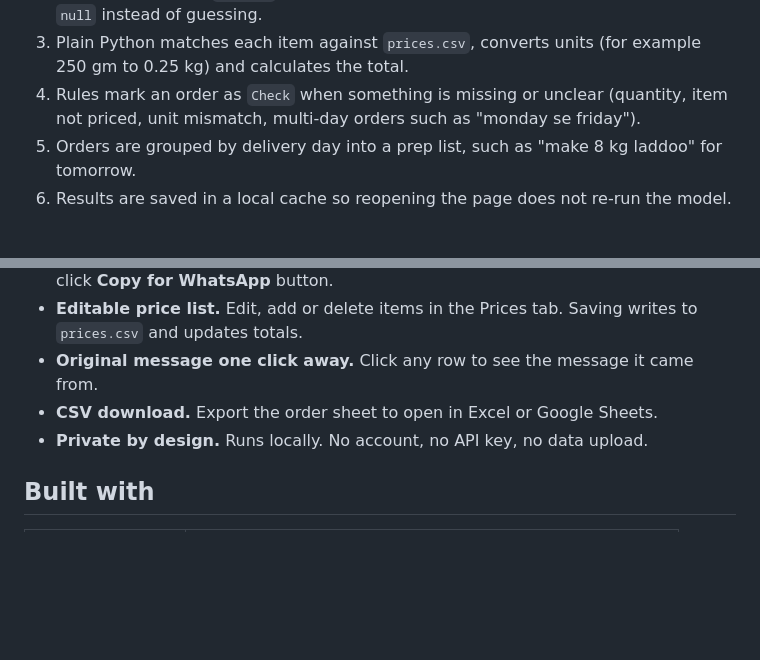
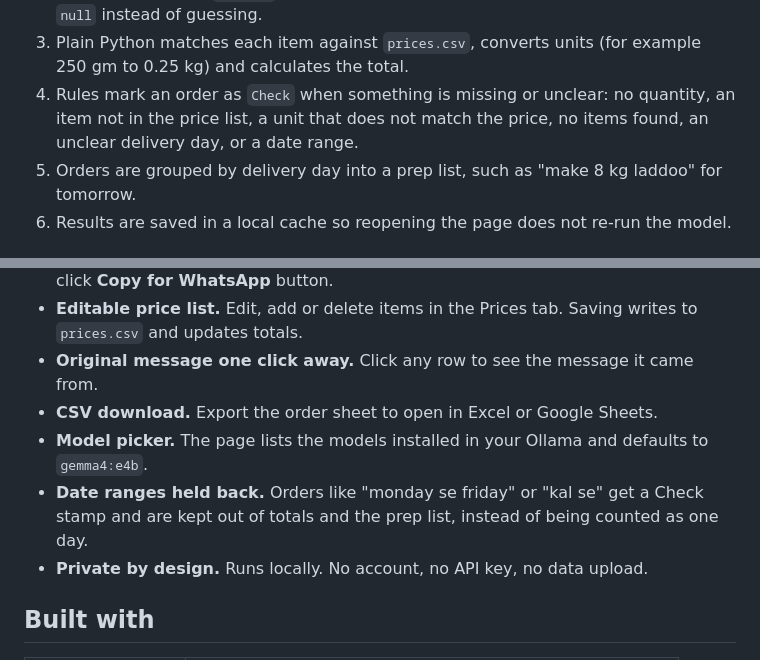
Before and after one commit to mauryasagar/parchi, a Markdown page: README.md, 2 parts joined by grey strips. Drawn GitHub-style; blank space fills up the shorter version.

Commit message:
README: model picker, full Check reasons, date range handling

```diff
--- a/README.md
+++ b/README.md
@@ -74,7 +74,7 @@ flowchart LR
 1. The seller pastes WhatsApp messages (one per line) into the page, or loads the sample orders.
 2. For each message, `core.py` asks the local model for JSON only, and tells it to use `null` instead of guessing.
 3. Plain Python matches each item against `prices.csv`, converts units (for example 250 gm to 0.25 kg) and calculates the total.
-4. Rules mark an order as `Check` when something is missing or unclear (quantity, item not priced, unit mismatch, multi-day orders such as "monday se friday").
+4. Rules mark an order as `Check` when something is missing or unclear: no quantity, an item not in the price list, a unit that does not match the price, no items found, an unclear delivery day, or a date range.
 5. Orders are grouped by delivery day into a prep list, such as "make 8 kg laddoo" for tomorrow.
 6. Results are saved in a local cache so reopening the page does not re-run the model.
 
@@ -87,6 +87,8 @@ flowchart LR
 - **Editable price list.** Edit, add or delete items in the Prices tab. Saving writes to `prices.csv` and updates totals.
 - **Original message one click away.** Click any row to see the message it came from.
 - **CSV download.** Export the order sheet to open in Excel or Google Sheets.
+- **Model picker.** The page lists the models installed in your Ollama and defaults to `gemma4:e4b`.
+- **Date ranges held back.** Orders like "monday se friday" or "kal se" get a Check stamp and are kept out of totals and the prep list, instead of being counted as one day.
 - **Private by design.** Runs locally. No account, no API key, no data upload.
 
 ## Built with
```
